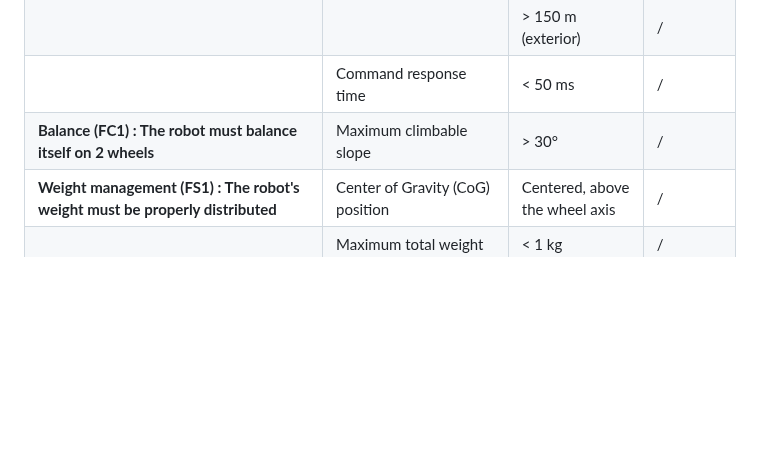
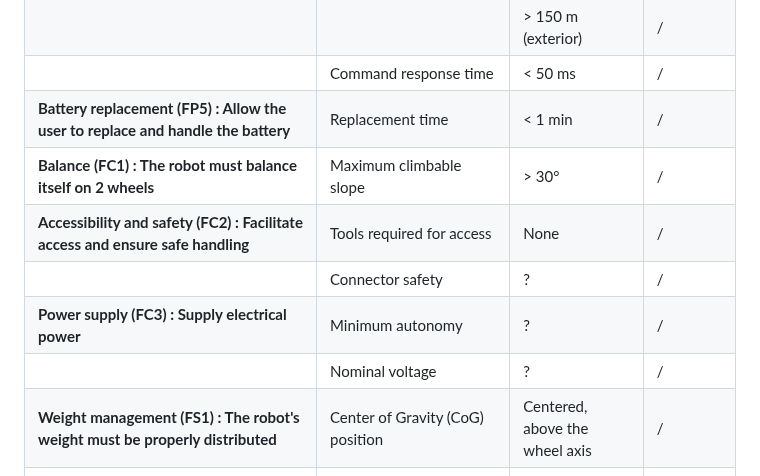
Before and after one commit to SimonD5/GyroBot, a Markdown page: Documentation/RAPPORT.md, the part around the change. Rendered like a GitHub page; blank space fills up the shorter version.

```diff
--- a/Documentation/RAPPORT.md
+++ b/Documentation/RAPPORT.md
@@ -87,7 +87,12 @@ FMEA is an analysis table that helps us figure out what could go wrong when our
 | **Remote control (FP4) : Must allow the robot to be controlled remotely** | Radio control range | > 30 m (interior) | / |
 | | | > 150 m (exterior) | / |
 | | Command response time | < 50 ms | / |
+| **Battery replacement (FP5) : Allow the user to replace and handle the battery** | Replacement time | < 1 min | / |
 | **Balance (FC1) : The robot must balance itself on 2 wheels** | Maximum climbable slope | > 30° | / |
+| **Accessibility and safety (FC2) : Facilitate access and ensure safe handling** | Tools required for access | None  | / |
+| | Connector safety | ? | / |
+| **Power supply (FC3) : Supply electrical power** | Minimum autonomy | ? | / |
+| | Nominal voltage | ? | / |
 | **Weight management (FS1) : The robot's weight must be properly distributed** | Center of Gravity (CoG) position | Centered, above the wheel axis | / |
 | | Maximum total weight | < 1 kg | / |
 | **Show jumping (FS2) : The robot must be able to jump in order to overcome obstacles** | Maximum obstacle height | 20 cm | ± 5cm |
```
